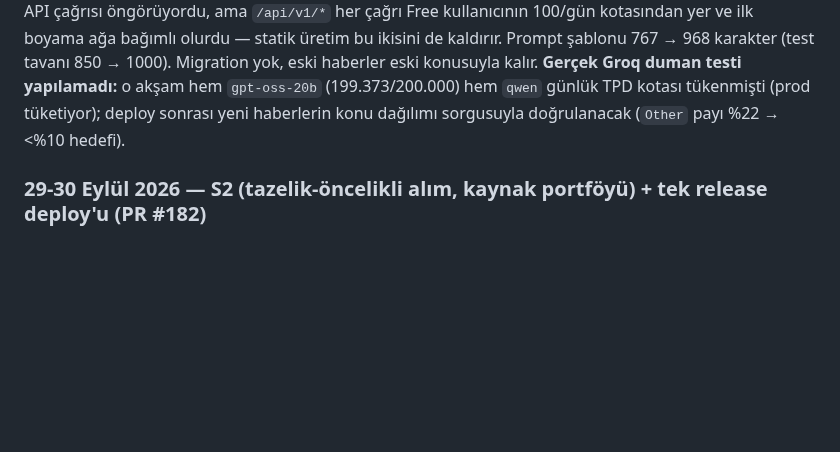
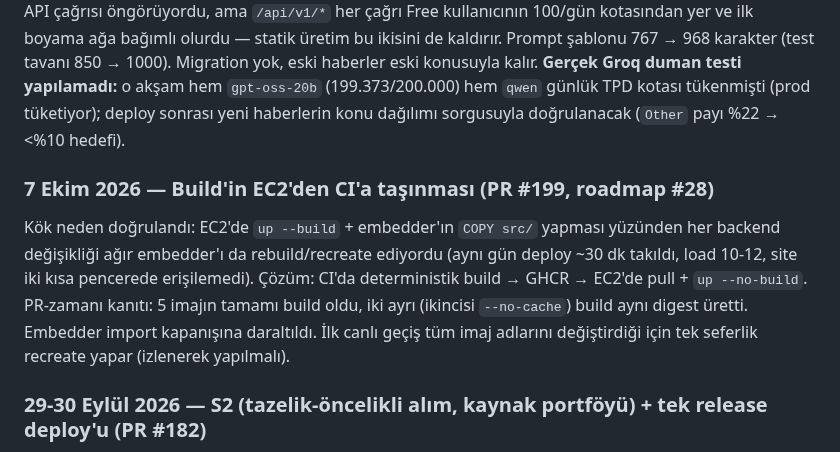
Before and after one commit to MaviMakumba/NexStream-News-Engine, a Markdown page: docs/CHANGELOG.md, the part around the change. Rendered like a GitHub page; blank space fills up the shorter version.

```diff
--- a/docs/CHANGELOG.md
+++ b/docs/CHANGELOG.md
@@ -1465,6 +1465,10 @@ gerektirir): iOS Safari'ye özgü adres çubuğu/klavye davranışı, gerçek do
 
 Konu listesi 5+ yerde elle kopyalıydı (analiz prompt'u, e-posta etiketleri, dashboard filtresi, bülten seçimi, i18n sözlüğü). Artık `src/domain/topics.py::TOPICS` tek kaynak: 12 konu (mevcut 8 + **Science, Crypto, Environment, Entertainment**), TR/EN etiket sözlüğü, yalnız karışan konular için kısa prompt ipucu. `common.py` prompt ve geçerlilik kümesini, `email_adapter` etiketleri oradan alır; model geçersiz/uydurma konu üretirse `normalize_topic` → `Other`. Dış tüketiciler için `GET /api/v1/news/topics`. Frontend `lib/topics.ts` üretilen dosya (`scripts/gen_frontend_topics.py`) + senkron testi: spec §4.1 çalışma zamanı API çağrısı öngörüyordu, ama `/api/v1/*` her çağrı Free kullanıcının 100/gün kotasından yer ve ilk boyama ağa bağımlı olurdu — statik üretim bu ikisini de kaldırır. Prompt şablonu 767 → 968 karakter (test tavanı 850 → 1000). Migration yok, eski haberler eski konusuyla kalır. **Gerçek Groq duman testi yapılamadı:** o akşam hem `gpt-oss-20b` (199.373/200.000) hem `qwen` günlük TPD kotası tükenmişti (prod tüketiyor); deploy sonrası yeni haberlerin konu dağılımı sorgusuyla doğrulanacak (`Other` payı %22 → <%10 hedefi).
 
+### 7 Ekim 2026 — Build'in EC2'den CI'a taşınması (PR #199, roadmap #28)
+
+Kök neden doğrulandı: EC2'de `up --build` + embedder'ın `COPY src/` yapması yüzünden her backend değişikliği ağır embedder'ı da rebuild/recreate ediyordu (aynı gün deploy ~30 dk takıldı, load 10-12, site iki kısa pencerede erişilemedi). Çözüm: CI'da deterministik build → GHCR → EC2'de pull + `up --no-build`. PR-zamanı kanıtı: 5 imajın tamamı build oldu, iki ayrı (ikincisi `--no-cache`) build aynı digest üretti. Embedder import kapanışına daraltıldı. İlk canlı geçiş tüm imaj adlarını değiştirdiği için tek seferlik recreate yapar (izlenerek yapılmalı).
+
 ### 29-30 Eylül 2026 — S2 (tazelik-öncelikli alım, kaynak portföyü) + tek release deploy'u (PR #182)
 
 **S2 (spec §4.2):** `domain/policies/ingest_policy.py::select_for_analysis` — analiz bütçesi ESKİ habere değil EN TAZE habere gider: 48 saatten eski haber hiç analiz edilmez (`max_article_age_hours`), sıra yeni→eski, tarihsiz haber elenmez ama sona düşer. `BaseRssScraper` artık "hepsini ayrıştır, tarihe göre sırala, sonra dilimle" yapar (ScienceDaily 60, BBC Health 52 öğe gibi tarih sırasız feed'lerde "ilk 25" taze haberi kaçırıyordu). Kaynak profili (`language`, `focus_topic`, `daily_cap`); günlük tavan = son 24 saatte o kaynaktan KAYDEDİLEN haber sayısına karşı (`count_articles_since`), `SOURCE_DAILY_CAPS` env JSON'uyla geçersiz kılınır, bozuk ayar uygulamayı düşürmez. Metrikler: `nexstream_source_capped_total{source}`, `nexstream_articles_by_topic_total{source,topic}` (plan mevcut sayaca etiket eklemeyi öngörüyordu; Grafana'yı bozmamak için AYRI sayaç). **11 yeni kaynak** (URL'ler 29 Eyl'de canlı doğrulandı): Dünya, CoinDesk, Cointelegraph, ScienceDaily, AA Bilim-Teknoloji, AA Kültür, Al Jazeera, DW, BBC Health, BBC Entertainment, BBC Science & Environment. Genel kaynaklar kısıldı (CNN Türk 194→80/gün tavan, Sözcü 161→70, AA 147→70, TRT 126→70). Toplam tavan 949 ≤ 950 (`test_source_portfolio.py` kilitler). Deploy sonrası gözlem: `TRT Haber` tavana çarptı (beklenen), worker hata 0, nötr-yedek 0.
```
Also changed, not shown: CLAUDE.md (+1 -0 lines).
